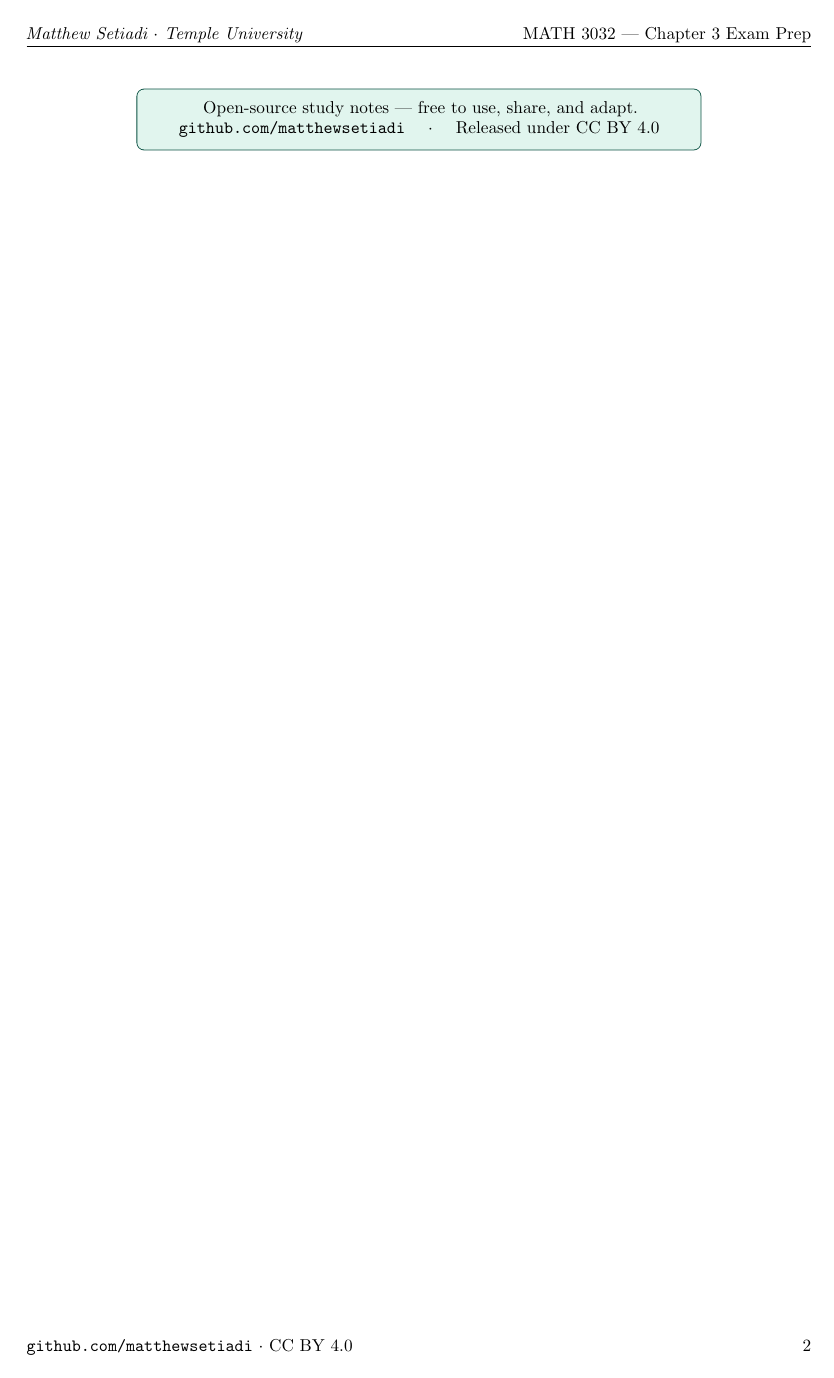
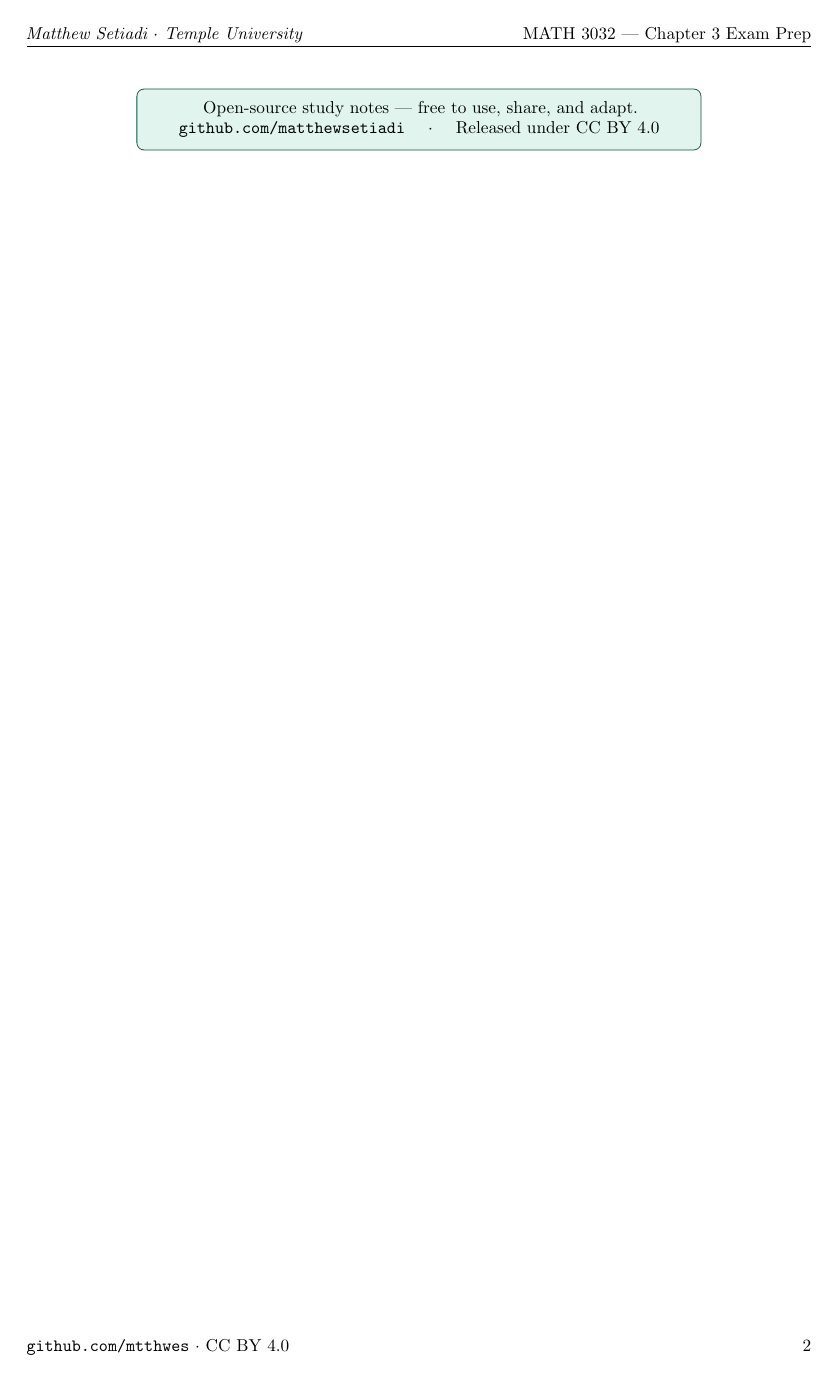
Before and after one commit to mtthwes/Temple-University, a LaTeX problem sheet (MATH-3032/Exam Prep/Exam 2/math3032_exam_prep.tex): page 2 of 17. Compiled offline with pdfLaTeX.

Commit message:
Update footer with new GitHub link

```diff
--- a/MATH-3032/Exam Prep/Exam 2/math3032_exam_prep.tex
+++ b/MATH-3032/Exam Prep/Exam 2/math3032_exam_prep.tex
@@ -78,7 +78,7 @@
 \rhead{\small MATH 3032 --- Chapter 3 Exam Prep}
 \lhead{\small \textit{Matthew Setiadi $\cdot$ Temple University}}
 \rfoot{\small \thepage}
-\lfoot{\small \texttt{github.com/matthewsetiadi} $\cdot$ CC BY 4.0}
+\lfoot{\small \texttt{github.com/mtthwes} $\cdot$ CC BY 4.0}
 \renewcommand{\headrulewidth}{0.3pt}
 
 % Math shortcuts
```
